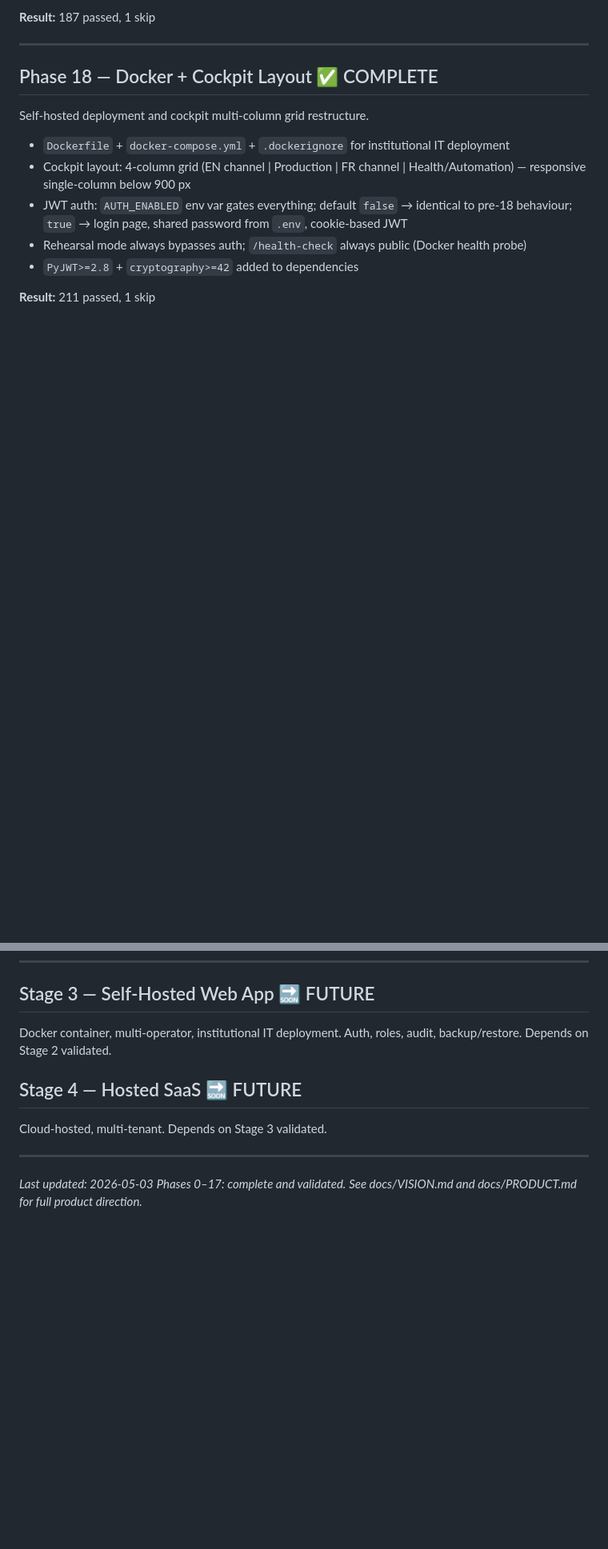
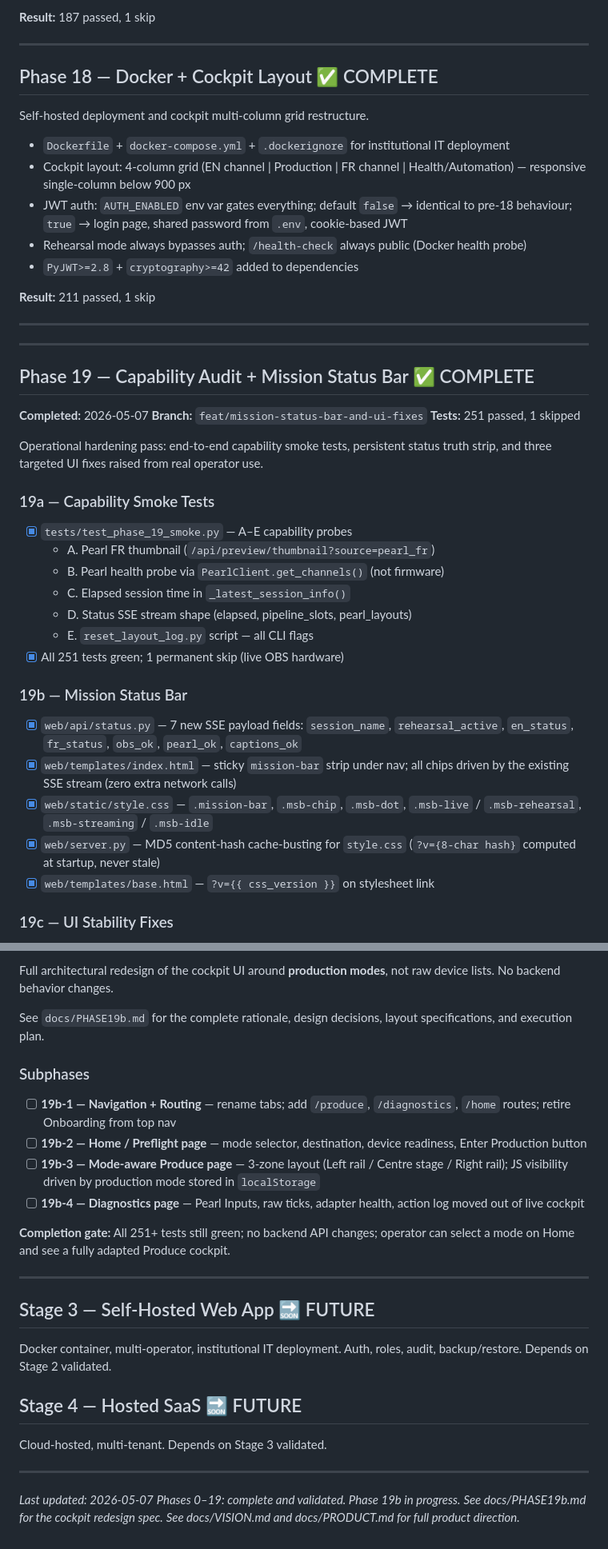
Before and after one commit to LegnaPetiteTour/Miktos-Agentic-System, a Markdown page: docs/ROADMAP.md, 2 parts joined by grey strips. Shown at 80% size. GitHub-like rendering; blank space fills up the shorter version.

Commit message:
docs: seal Phase 19 + add Phase 19b cockpit redesign spec and roadmap entry

```diff
--- a/docs/ROADMAP.md
+++ b/docs/ROADMAP.md
@@ -380,3 +380,39 @@ Self-hosted deployment and cockpit multi-column grid restructure.
 
 ---
 
+---
+
+## Phase 19 — Capability Audit + Mission Status Bar ✅ COMPLETE
+
+**Completed:** 2026-05-07
+**Branch:** `feat/mission-status-bar-and-ui-fixes`
+**Tests:** 251 passed, 1 skipped
+
+Operational hardening pass: end-to-end capability smoke tests, persistent
+status truth strip, and three targeted UI fixes raised from real operator use.
+
+### 19a — Capability Smoke Tests
+
+- [x] `tests/test_phase_19_smoke.py` — A–E capability probes
+  - A. Pearl FR thumbnail (`/api/preview/thumbnail?source=pearl_fr`)
+  - B. Pearl health probe via `PearlClient.get_channels()` (not firmware)
+  - C. Elapsed session time in `_latest_session_info()`
+  - D. Status SSE stream shape (elapsed, pipeline_slots, pearl_layouts)
+  - E. `reset_layout_log.py` script — all CLI flags
+- [x] All 251 tests green; 1 permanent skip (live OBS hardware)
+
+### 19b — Mission Status Bar
+
+- [x] `web/api/status.py` — 7 new SSE payload fields:
+  `session_name`, `rehearsal_active`, `en_status`, `fr_status`,
+  `obs_ok`, `pearl_ok`, `captions_ok`
+- [x] `web/templates/index.html` — sticky `mission-bar` strip under nav;
+  all chips driven by the existing SSE stream (zero extra network calls)
+- [x] `web/static/style.css` — `.mission-bar`, `.msb-chip`, `.msb-dot`,
+  `.msb-live` / `.msb-rehearsal`, `.msb-streaming` / `.msb-idle`
+- [x] `web/server.py` — MD5 content-hash cache-busting for `style.css`
+  (`?v={8-char hash}` computed at startup, never stale)
+- [x] `web/templates/base.html` — `?v={{ css_version }}` on stylesheet link
+
+### 19c — UI Stability Fixes
+
@@ -383,3 +435,26 @@ Self-hosted deployment and cockpit multi-column grid restructure.
+Full architectural redesign of the cockpit UI around **production modes**,
+not raw device lists. No backend behavior changes.
+
+See `docs/PHASE19b.md` for the complete rationale, design decisions,
+layout specifications, and execution plan.
+
+### Subphases
+
+- [ ] **19b-1 — Navigation + Routing** — rename tabs; add `/produce`,
+  `/diagnostics`, `/home` routes; retire Onboarding from top nav
+- [ ] **19b-2 — Home / Preflight page** — mode selector, destination,
+  device readiness, Enter Production button
+- [ ] **19b-3 — Mode-aware Produce page** — 3-zone layout (Left rail /
+  Centre stage / Right rail); JS visibility driven by production mode
+  stored in `localStorage`
+- [ ] **19b-4 — Diagnostics page** — Pearl Inputs, raw ticks, adapter
+  health, action log moved out of live cockpit
+
+**Completion gate:** All 251+ tests still green; no backend API changes;
+operator can select a mode on Home and see a fully adapted Produce cockpit.
+
+---
+
 ## Stage 3 — Self-Hosted Web App 🔜 FUTURE
 
 Docker container, multi-operator, institutional IT deployment.
@@ -391,6 +466,7 @@ Cloud-hosted, multi-tenant. Depends on Stage 3 validated.
 
 ---
 
-*Last updated: 2026-05-03*
-*Phases 0–17: complete and validated.*
+*Last updated: 2026-05-07*
+*Phases 0–19: complete and validated. Phase 19b in progress.*
+*See docs/PHASE19b.md for the cockpit redesign spec.*
 *See docs/VISION.md and docs/PRODUCT.md for full product direction.*
```
Also changed, not shown: other parts of docs/ROADMAP.md (+16 -0 lines), docs/PHASE19b.md (added, +288 -0 lines).
